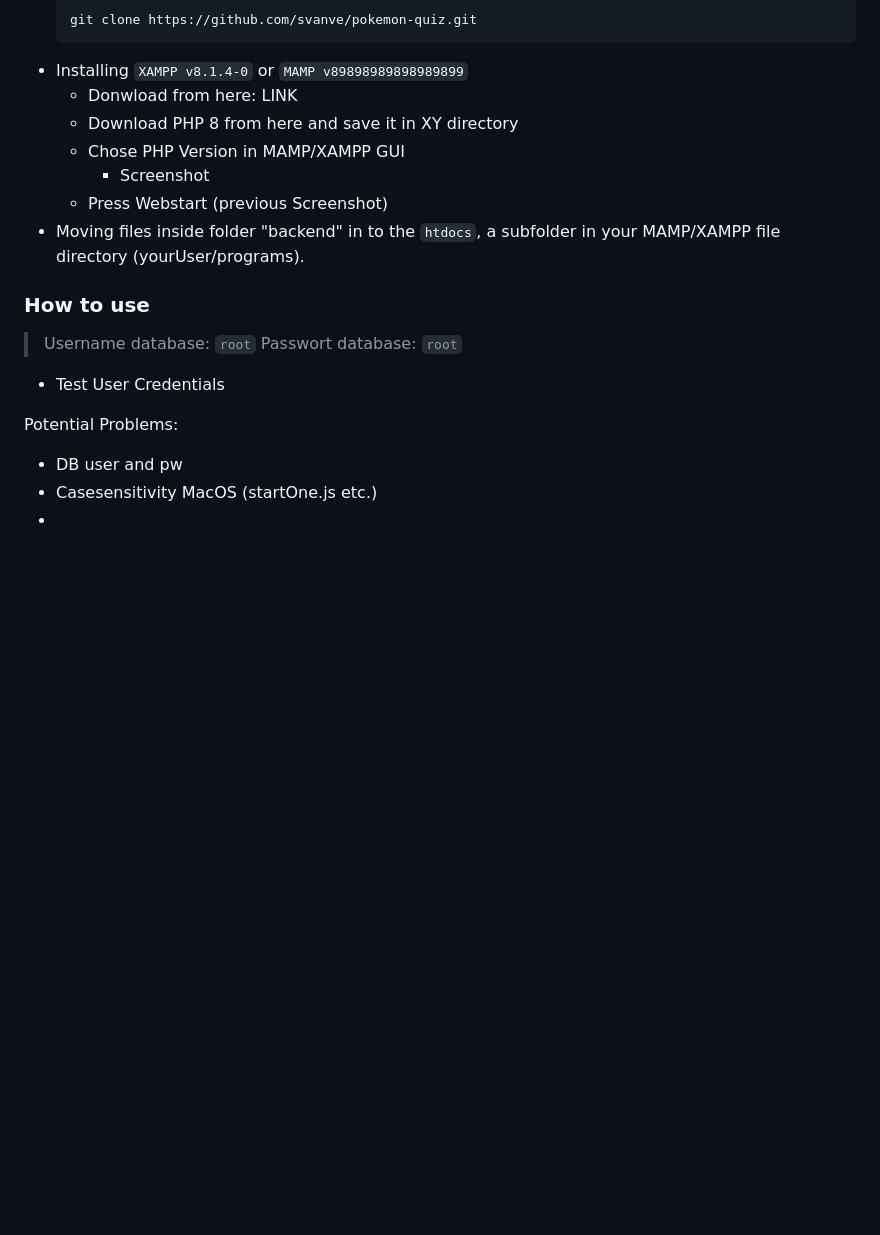
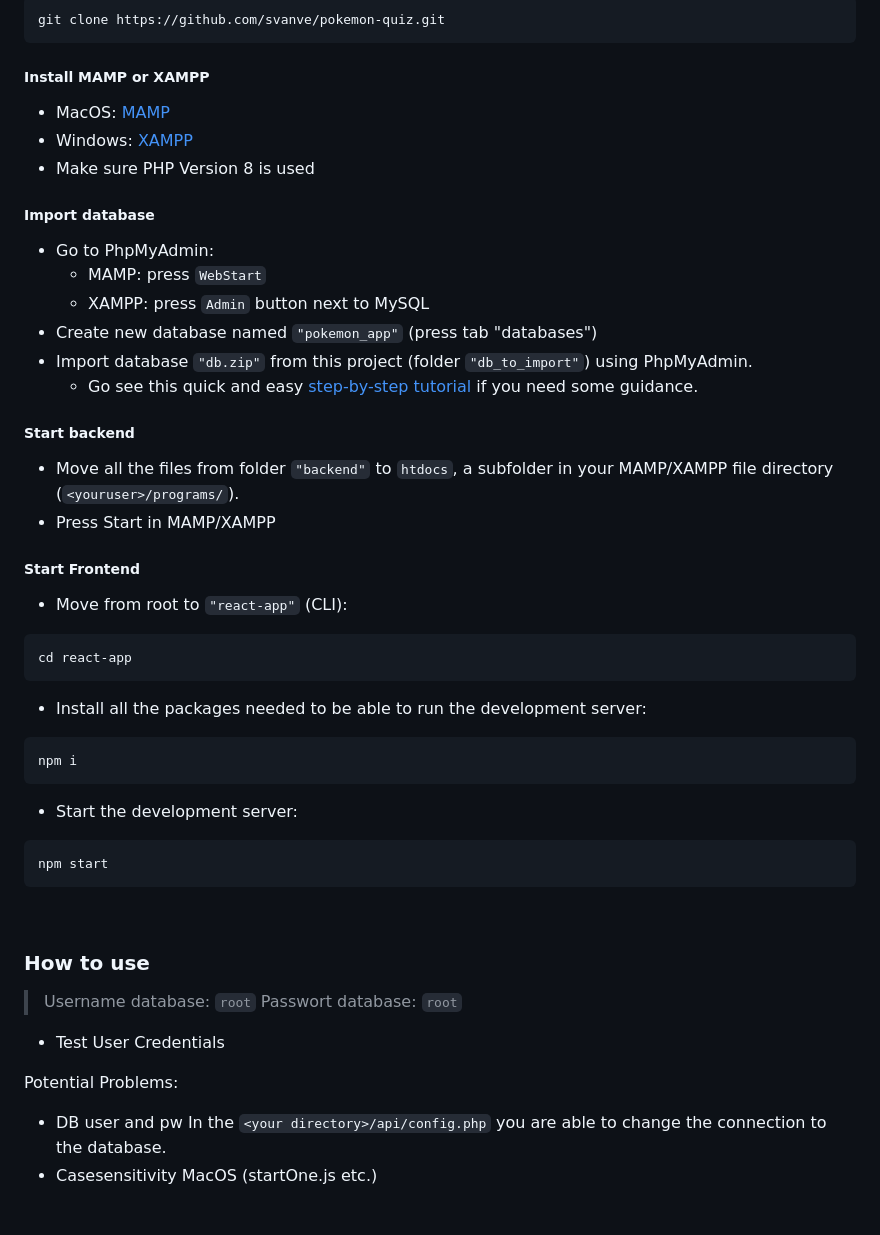
Before and after one commit to svanve/pokemon-quiz, a Markdown page: README.md, the part around the change printed below. Drawn GitHub-style; blank space fills up the shorter version.

````diff
--- a/README.md
+++ b/README.md
@@ -55,13 +29,35 @@ BLABLABALBALB
   ```bash
   git clone https://github.com/svanve/pokemon-quiz.git
   ```
-- Installing `XAMPP v8.1.4-0` or `MAMP v89898989898989899`
-  - Donwload from here: LINK
-  - Download PHP 8 from here and save it in XY directory
-  - Chose PHP Version in MAMP/XAMPP GUI
-    - Screenshot
-  - Press Webstart (previous Screenshot)
-- Moving files inside folder "backend" in to the `htdocs`, a subfolder in your MAMP/XAMPP file directory (yourUser/programs).
+
+##### Install MAMP or XAMPP
+  - MacOS: [MAMP](https://www.mamp.info/de/mamp/mac/)
+  - Windows: [XAMPP](https://www.apachefriends.org/de/download.html)
+  - Make sure PHP Version 8 is used
+##### Import database
+  - Go to PhpMyAdmin:
+    - MAMP: press `WebStart`
+    - XAMPP: press `Admin` button next to MySQL
+  - Create new database named `"pokemon_app"` (press tab "databases")
+  - Import database `"db.zip"` from this project (folder `"db_to_import"`) using PhpMyAdmin.
+    - Go see this quick and easy [step-by-step tutorial](https://help.one.com/hc/en-us/articles/115005588189-How-do-I-import-a-database-to-phpMyAdmin) if you need some guidance.
+##### Start backend
+  - Move all the files from folder `"backend"` to `htdocs`, a subfolder in your MAMP/XAMPP file directory (`<youruser>/programs/`).
+  - Press Start in MAMP/XAMPP
+##### Start Frontend
+  - Move from root to `"react-app"` (CLI):
+  ```bash
+  cd react-app
+  ```
+  - Install all the packages needed to be able to run the development server:
+  ```bash
+  npm i
+  ```
+  - Start the development server:
+  ```bash
+  npm start
+  ```
+<br/>
 
 ### How to use
 
@@ -71,4 +67,5 @@ BLABLABALBALB
 
 Potential Problems:
 - DB user and pw
+In the `<your directory>/api/config.php` you are able to change the connection to the database.
 - Casesensitivity MacOS (startOne.js etc.)
````
Also changed, not shown: other parts of README.md (+23 -42 lines).
